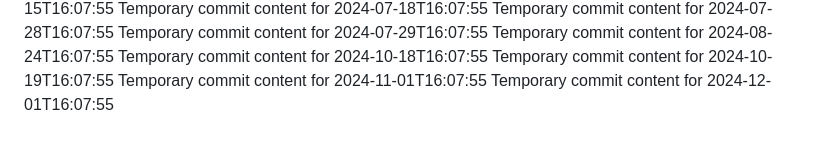
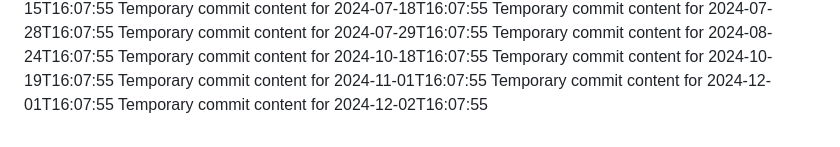
Before and after one commit to Andreiij/beta-718-q, a Markdown page: report.md, the part around the change. Drawn GitHub-style.

Commit message:
Updated project documentation

```diff
--- a/report.md
+++ b/report.md
@@ -73,3 +73,4 @@ Temporary commit content for 2024-10-18T16:07:55
 Temporary commit content for 2024-10-19T16:07:55
 Temporary commit content for 2024-11-01T16:07:55
 Temporary commit content for 2024-12-01T16:07:55
+Temporary commit content for 2024-12-02T16:07:55
```
